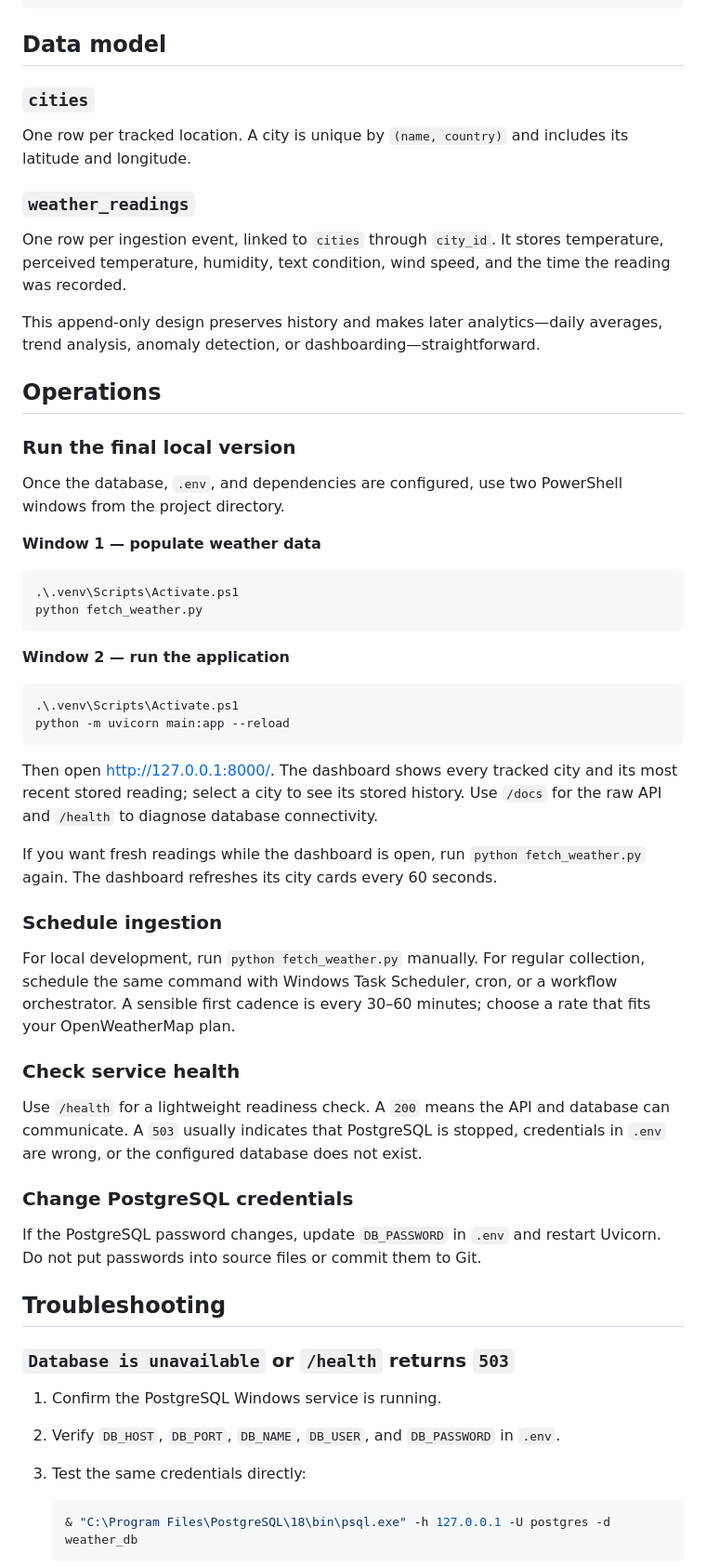
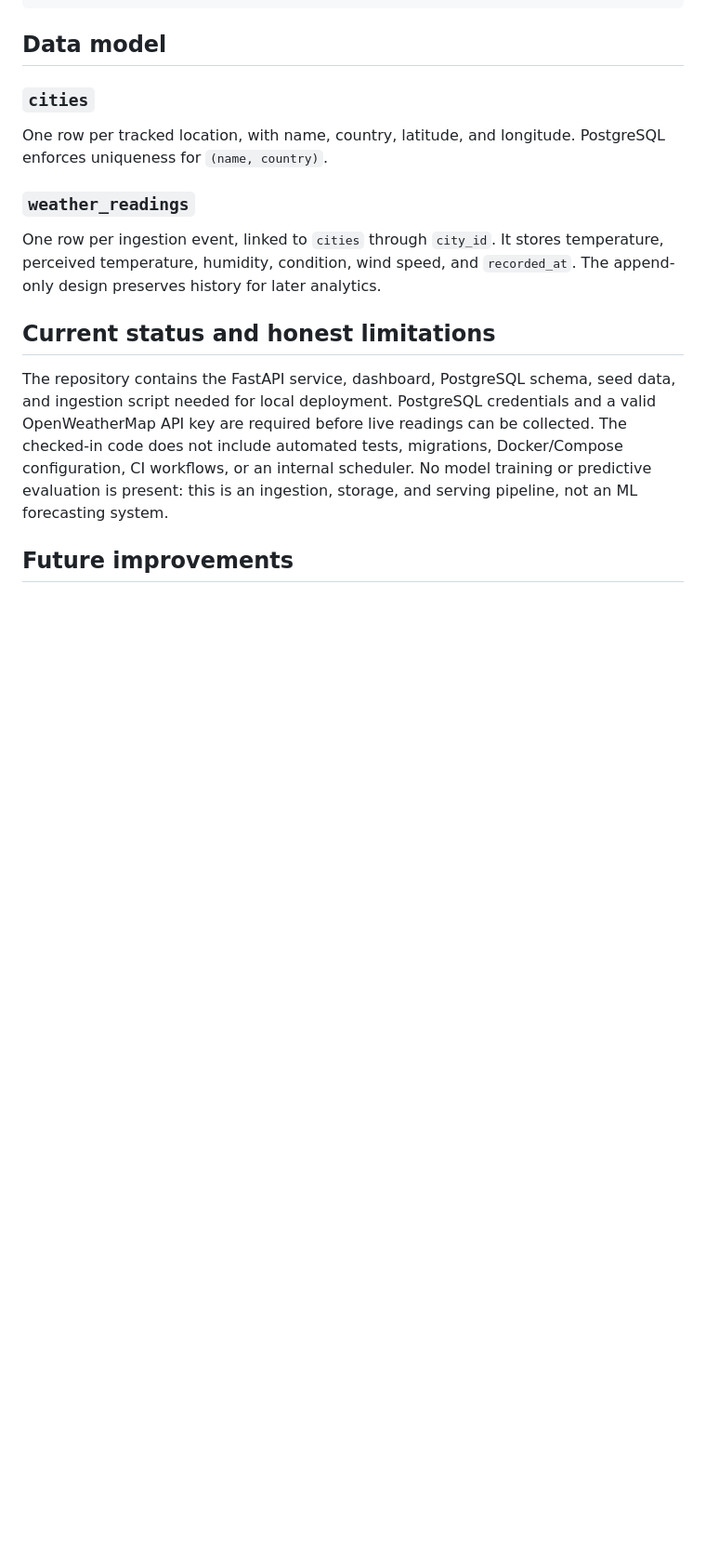
Before and after one commit to Anas-S-Muhammed/Weather_pipeline, a Markdown page: README.md, the part around one of its changes. Shown at 93% size. GitHub-like rendering; blank space fills up the shorter version.

````diff
--- a/README.md
+++ b/README.md
@@ -166,59 +177,15 @@ Invoke-RestMethod http://127.0.0.1:8000/cities `
 
 ### `cities`
 
-One row per tracked location. A city is unique by `(name, country)` and includes its latitude and longitude.
+One row per tracked location, with name, country, latitude, and longitude. PostgreSQL enforces uniqueness for `(name, country)`.
 
 ### `weather_readings`
 
-One row per ingestion event, linked to `cities` through `city_id`. It stores temperature, perceived temperature, humidity, text condition, wind speed, and the time the reading was recorded.
+One row per ingestion event, linked to `cities` through `city_id`. It stores temperature, perceived temperature, humidity, condition, wind speed, and `recorded_at`. The append-only design preserves history for later analytics.
 
-This append-only design preserves history and makes later analytics—daily averages, trend analysis, anomaly detection, or dashboarding—straightforward.
+## Current status and honest limitations
 
-## Operations
+The repository contains the FastAPI service, dashboard, PostgreSQL schema, seed data, and ingestion script needed for local deployment. PostgreSQL credentials and a valid OpenWeatherMap API key are required before live readings can be collected. The checked-in code does not include automated tests, migrations, Docker/Compose configuration, CI workflows, or an internal scheduler. No model training or predictive evaluation is present: this is an ingestion, storage, and serving pipeline, not an ML forecasting system.
 
-### Run the final local version
+## Future improvements
 
-Once the database, `.env`, and dependencies are configured, use two PowerShell windows from the project directory.
-
-**Window 1 — populate weather data**
-
-```powershell
-.\.venv\Scripts\Activate.ps1
-python fetch_weather.py
-```
-
-**Window 2 — run the application**
-
-```powershell
-.\.venv\Scripts\Activate.ps1
-python -m uvicorn main:app --reload
-```
-
-Then open <http://127.0.0.1:8000/>. The dashboard shows every tracked city and its most recent stored reading; select a city to see its stored history. Use `/docs` for the raw API and `/health` to diagnose database connectivity.
-
-If you want fresh readings while the dashboard is open, run `python fetch_weather.py` again. The dashboard refreshes its city cards every 60 seconds.
-
-### Schedule ingestion
-
-For local development, run `python fetch_weather.py` manually. For regular collection, schedule the same command with Windows Task Scheduler, cron, or a workflow orchestrator. A sensible first cadence is every 30–60 minutes; choose a rate that fits your OpenWeatherMap plan.
-
-### Check service health
-
-Use `/health` for a lightweight readiness check. A `200` means the API and database can communicate. A `503` usually indicates that PostgreSQL is stopped, credentials in `.env` are wrong, or the configured database does not exist.
-
-### Change PostgreSQL credentials
-
-If the PostgreSQL password changes, update `DB_PASSWORD` in `.env` and restart Uvicorn. Do not put passwords into source files or commit them to Git.
-
-## Troubleshooting
-
-### `Database is unavailable` or `/health` returns `503`
-
-1. Confirm the PostgreSQL Windows service is running.
-2. Verify `DB_HOST`, `DB_PORT`, `DB_NAME`, `DB_USER`, and `DB_PASSWORD` in `.env`.
-3. Test the same credentials directly:
-
-   ```powershell
-   & "C:\Program Files\PostgreSQL\18\bin\psql.exe" -h 127.0.0.1 -U postgres -d weather_db
-   ```
-
````
Also changed, not shown: other parts of README.md (+76 -88 lines).
